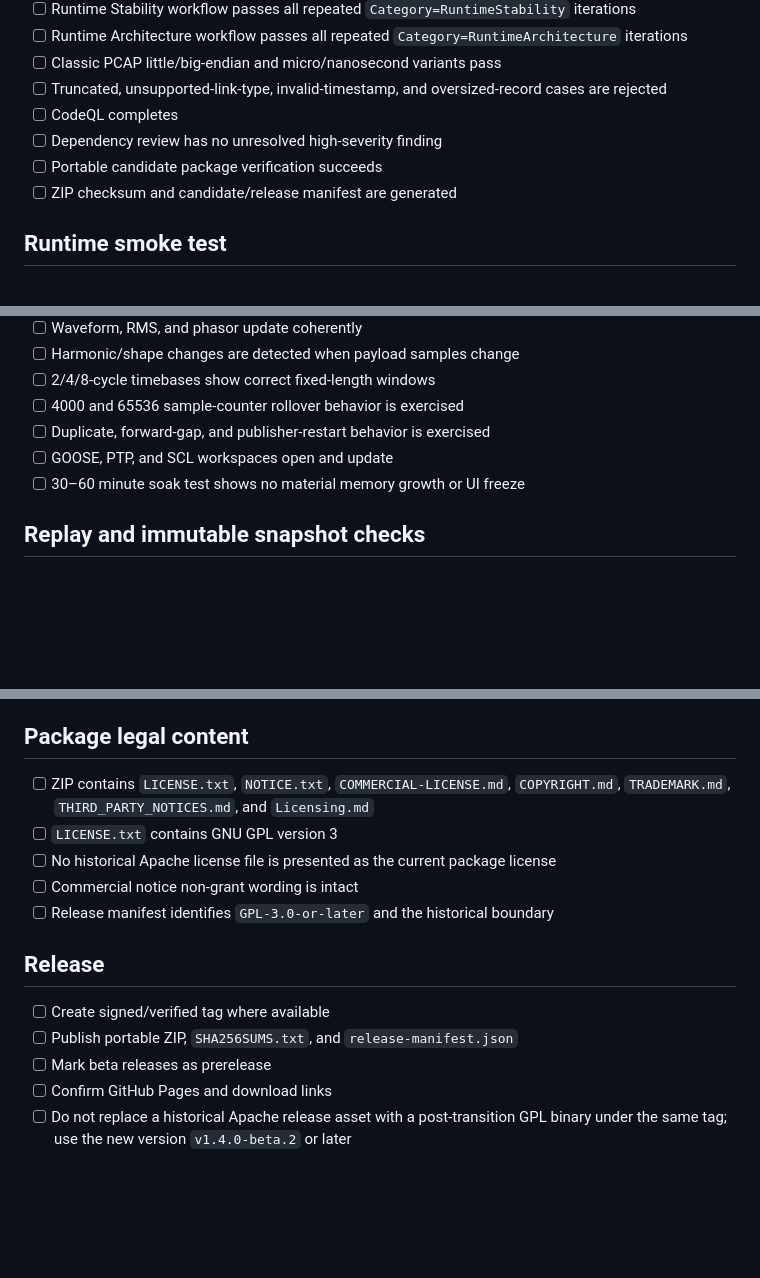
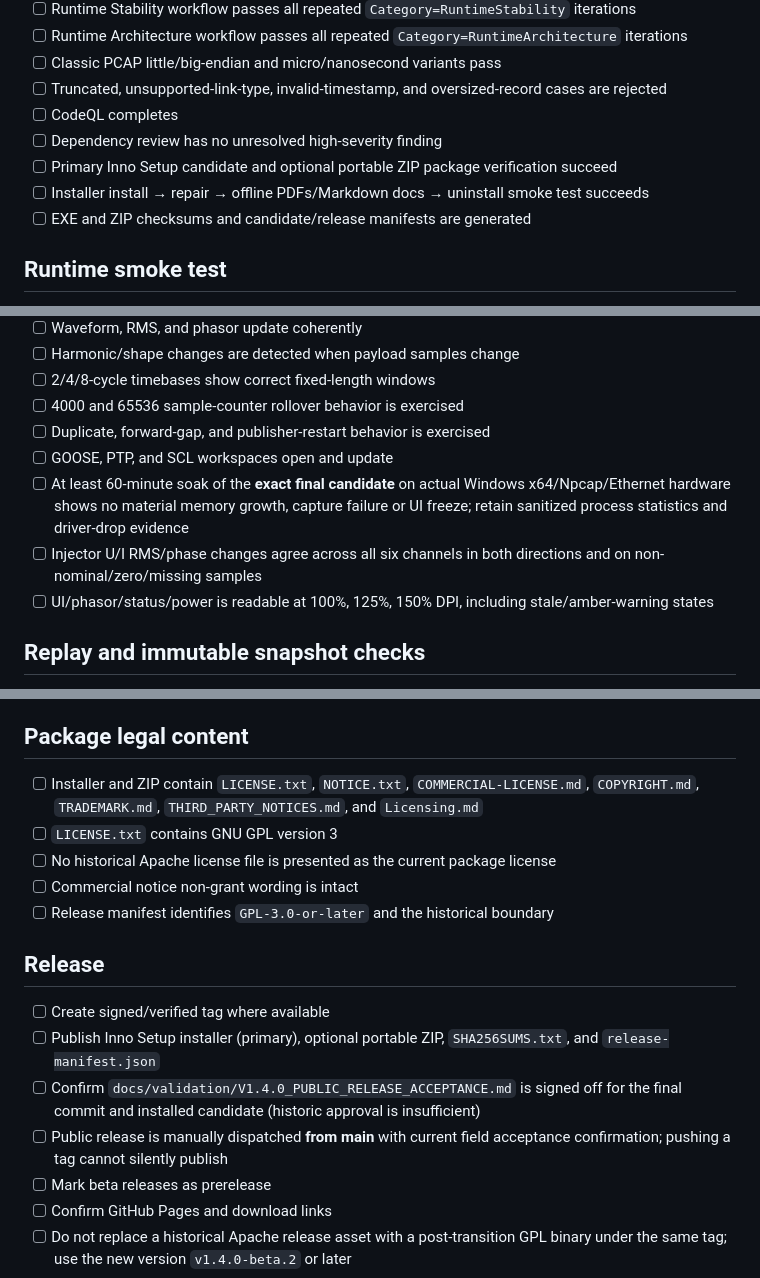
Before and after one commit to masarray/DigSubAnalyzer, a Markdown page: docs/development/RELEASE_CHECKLIST.md, 3 parts joined by grey strips. GitHub-like rendering; blank space fills up the shorter version.

Commit message:
Align public release notes, checklist and test matrix with verified Inno gates and outstanding physical acceptance

```diff
--- a/docs/development/RELEASE_CHECKLIST.md
+++ b/docs/development/RELEASE_CHECKLIST.md
@@ -24,8 +24,9 @@
 - [ ] Truncated, unsupported-link-type, invalid-timestamp, and oversized-record cases are rejected
 - [ ] CodeQL completes
 - [ ] Dependency review has no unresolved high-severity finding
-- [ ] Portable candidate package verification succeeds
-- [ ] ZIP checksum and candidate/release manifest are generated
+- [ ] Primary Inno Setup candidate and optional portable ZIP package verification succeed
+- [ ] Installer install → repair → offline PDFs/Markdown docs → uninstall smoke test succeeds
+- [ ] EXE and ZIP checksums and candidate/release manifests are generated
 
 ## Runtime smoke test
 
@@ -39,7 +40,9 @@
 - [ ] 4000 and 65536 sample-counter rollover behavior is exercised
 - [ ] Duplicate, forward-gap, and publisher-restart behavior is exercised
 - [ ] GOOSE, PTP, and SCL workspaces open and update
-- [ ] 30–60 minute soak test shows no material memory growth or UI freeze
+- [ ] At least 60-minute soak of the **exact final candidate** on actual Windows x64/Npcap/Ethernet hardware shows no material memory growth, capture failure or UI freeze; retain sanitized process statistics and driver-drop evidence
+- [ ] Injector U/I RMS/phase changes agree across all six channels in both directions and on non-nominal/zero/missing samples
+- [ ] UI/phasor/status/power is readable at 100%, 125%, 150% DPI, including stale/amber-warning states
 
 ## Replay and immutable snapshot checks
 
@@ -64,7 +67,7 @@
 
 ## Package legal content
 
-- [ ] ZIP contains `LICENSE.txt`, `NOTICE.txt`, `COMMERCIAL-LICENSE.md`, `COPYRIGHT.md`, `TRADEMARK.md`, `THIRD_PARTY_NOTICES.md`, and `Licensing.md`
+- [ ] Installer and ZIP contain `LICENSE.txt`, `NOTICE.txt`, `COMMERCIAL-LICENSE.md`, `COPYRIGHT.md`, `TRADEMARK.md`, `THIRD_PARTY_NOTICES.md`, and `Licensing.md`
 - [ ] `LICENSE.txt` contains GNU GPL version 3
 - [ ] No historical Apache license file is presented as the current package license
 - [ ] Commercial notice non-grant wording is intact
@@ -73,7 +76,9 @@
 ## Release
 
 - [ ] Create signed/verified tag where available
-- [ ] Publish portable ZIP, `SHA256SUMS.txt`, and `release-manifest.json`
+- [ ] Publish Inno Setup installer (primary), optional portable ZIP, `SHA256SUMS.txt`, and `release-manifest.json`
+- [ ] Confirm `docs/validation/V1.4.0_PUBLIC_RELEASE_ACCEPTANCE.md` is signed off for the final commit and installed candidate (historic approval is insufficient)
+- [ ] Public release is manually dispatched **from main** with current field acceptance confirmation; pushing a tag cannot silently publish
 - [ ] Mark beta releases as prerelease
 - [ ] Confirm GitHub Pages and download links
 - [ ] Do not replace a historical Apache release asset with a post-transition GPL binary under the same tag; use the new version `v1.4.0-beta.2` or later
```
